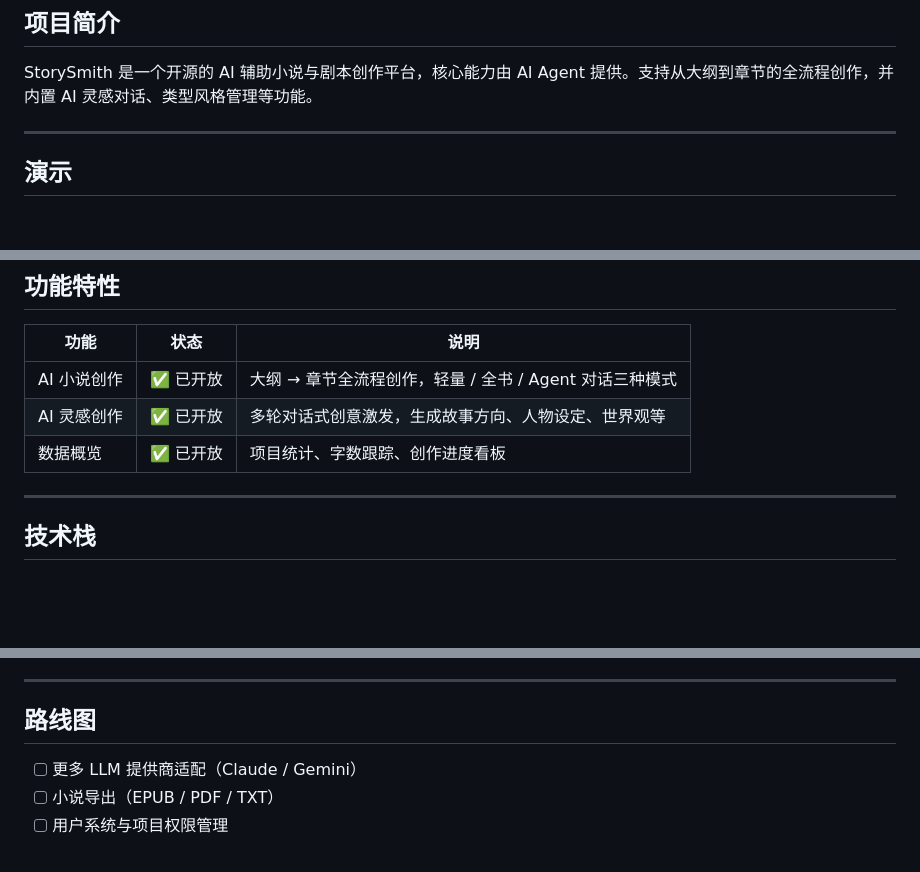
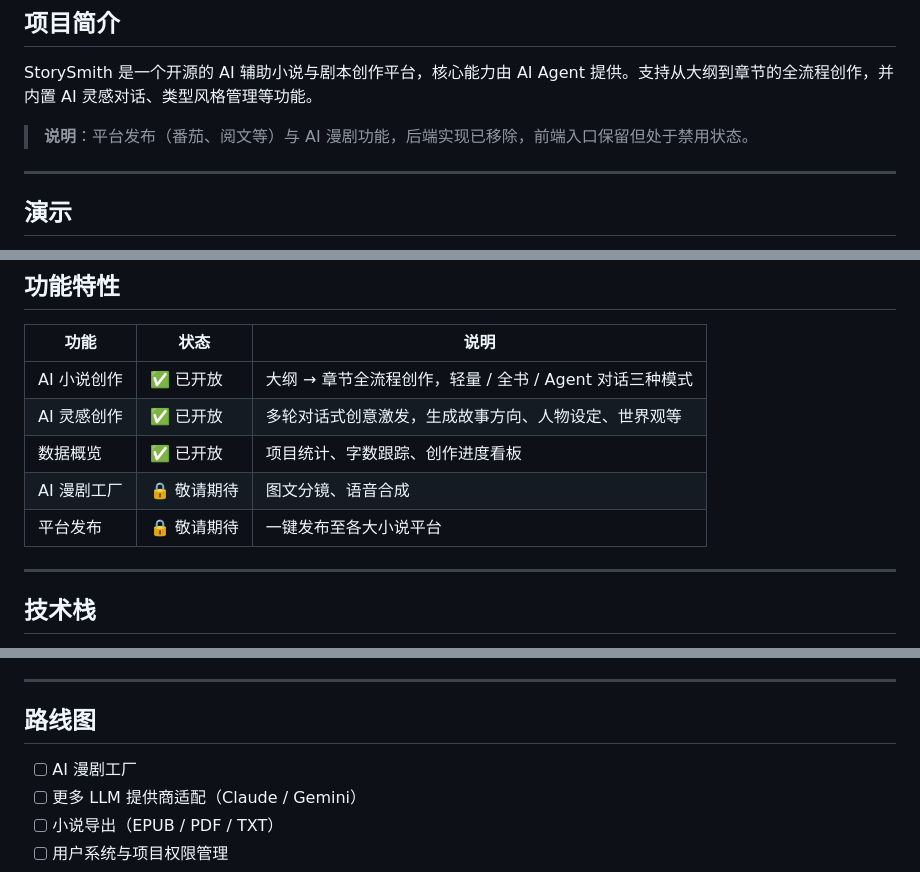
Before and after one commit to neojoe/StorySmith, a Markdown page: README.md, 3 parts joined by grey strips. Rendered like a GitHub page; blank space fills up the shorter version.

```diff
--- a/README.md
+++ b/README.md
@@ -38,6 +38,8 @@
 
 StorySmith 是一个开源的 AI 辅助小说与剧本创作平台，核心能力由 AI Agent 提供。支持从大纲到章节的全流程创作，并内置 AI 灵感对话、类型风格管理等功能。
 
+> **说明**：平台发布（番茄、阅文等）与 AI 漫剧功能，后端实现已移除，前端入口保留但处于禁用状态。
+
 ---
 
 ## 演示
@@ -53,6 +55,8 @@ StorySmith 是一个开源的 AI 辅助小说与剧本创作平台，核心能
 | AI 小说创作 | ✅ 已开放 | 大纲 → 章节全流程创作，轻量 / 全书 / Agent 对话三种模式 |
 | AI 灵感创作 | ✅ 已开放 | 多轮对话式创意激发，生成故事方向、人物设定、世界观等 |
 | 数据概览 | ✅ 已开放 | 项目统计、字数跟踪、创作进度看板 |
+| AI 漫剧工厂 | 🔒 敬请期待 | 图文分镜、语音合成 |
+| 平台发布 | 🔒 敬请期待 | 一键发布至各大小说平台 |
 
 ---
 
@@ -198,6 +202,7 @@ npm run dev
 
 ## 路线图
 
+- [ ] AI 漫剧工厂
 - [ ] 更多 LLM 提供商适配（Claude / Gemini）
 - [ ] 小说导出（EPUB / PDF / TXT）
 - [ ] 用户系统与项目权限管理
```
Also changed, not shown: README_EN.md (+5 -0 lines).
